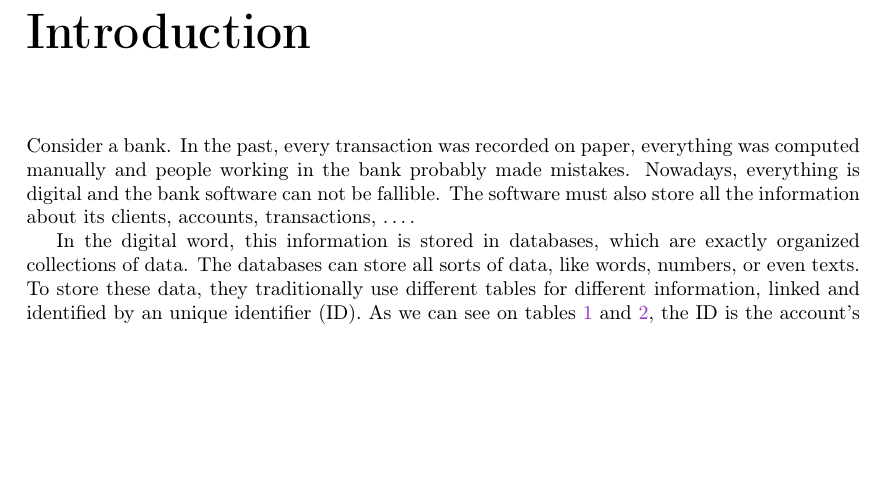
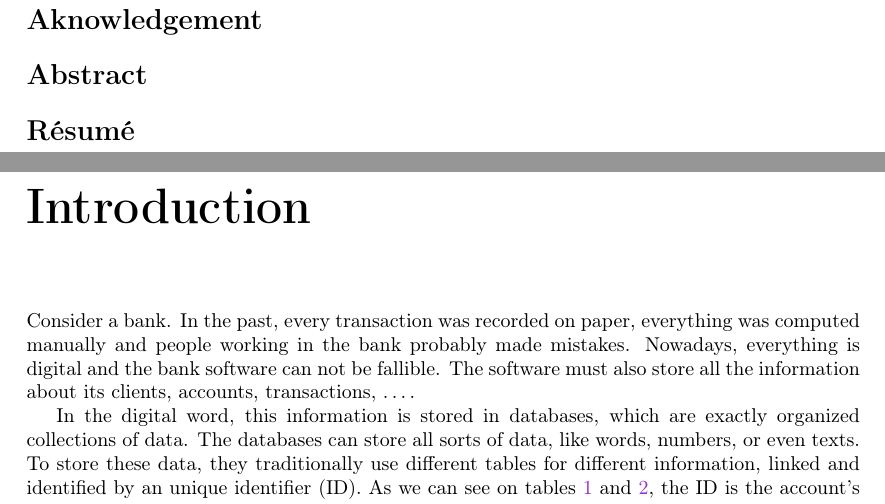
Before and after one commit to Marie-Donnie/StageLoca, a LaTeX thesis (reports/final_report/report.tex): part of page 3 of 23 before the commit and two parts of pages 3 and 4 of 24 after it, the two joined at a grey line, cut at the place of the change, the shorter picture padded with empty space. Compiled offline with pdfLaTeX.

Commit message:
Advice and changed the structure of the report

```diff
--- a/reports/final_report/report.tex
+++ b/reports/final_report/report.tex
@@ -147,6 +147,12 @@
 \clearpage
 \tableofcontents
 \newpage
+
+\section*{Aknowledgement}
+
+\section*{Abstract}
+
+\section*{Résumé}
 
 \addcontentsline{toc}{section}{Introduction}
 \chapter*{Introduction}
```
Also changed, not shown: reports/final_report/report.tex (2 more changed lines), 1 other file.
